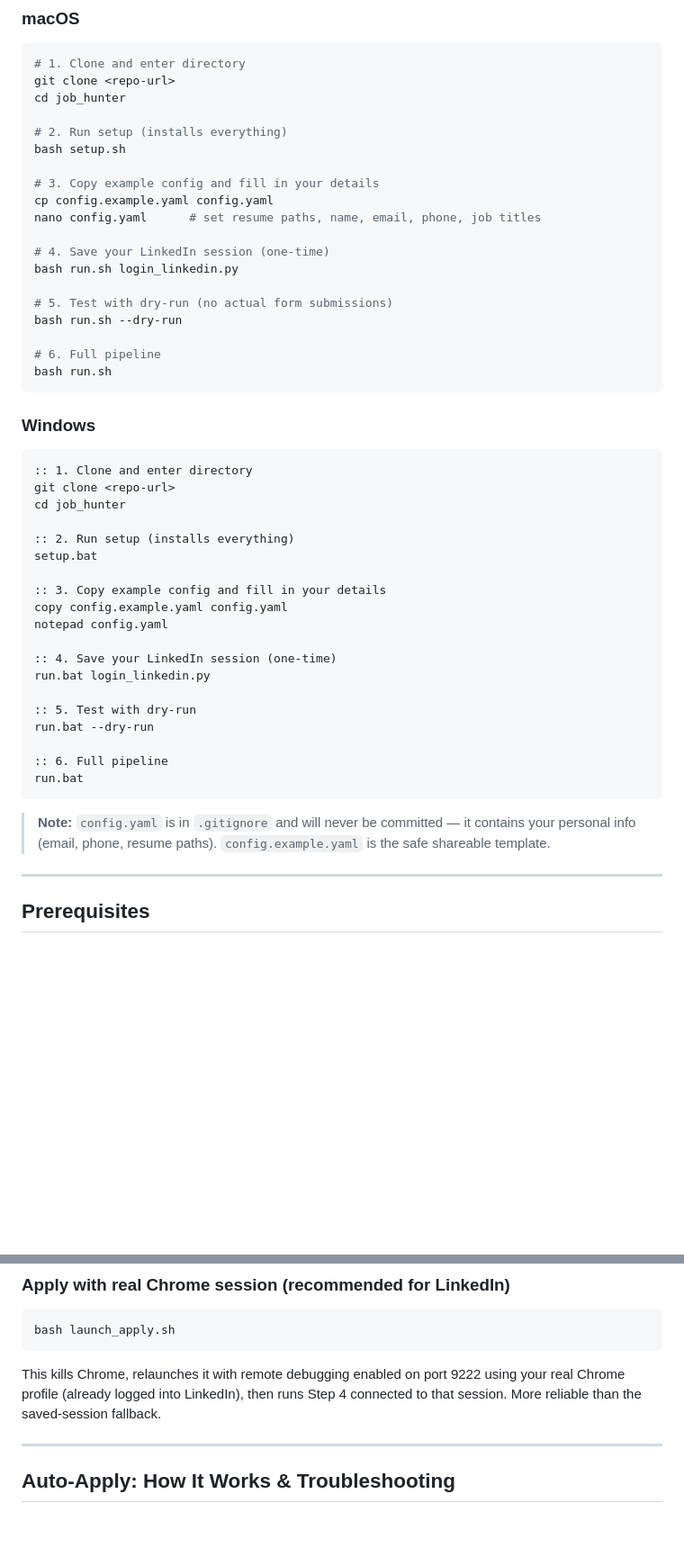
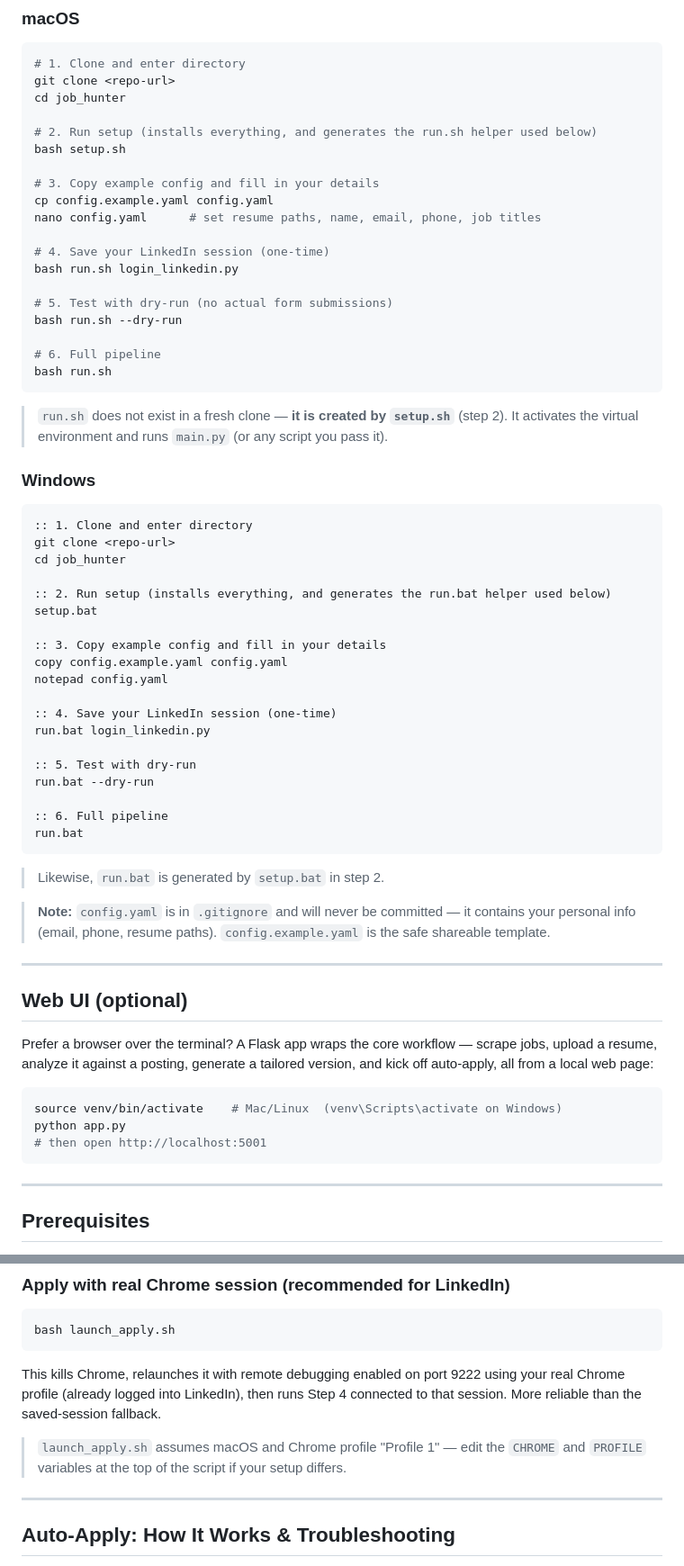
Before and after one commit to sravan-atmakuri/job-hunter, a Markdown page: README.md, 2 parts joined by grey strips. Shown: that part at 90% size. Drawn GitHub-style; blank space fills up the shorter version.

````diff
--- a/README.md
+++ b/README.md
@@ -24,7 +24,7 @@ A multi-agent pipeline that scrapes job listings, scores their relevance, tailor
 git clone <repo-url>
 cd job_hunter
 
-# 2. Run setup (installs everything)
+# 2. Run setup (installs everything, and generates the run.sh helper used below)
 bash setup.sh
 
 # 3. Copy example config and fill in your details
@@ -41,6 +41,8 @@ bash run.sh --dry-run
 bash run.sh
 ```
 
+> `run.sh` does not exist in a fresh clone — **it is created by `setup.sh`** (step 2). It activates the virtual environment and runs `main.py` (or any script you pass it).
+
 ### Windows
 
 ```bat
@@ -48,7 +50,7 @@ bash run.sh
 git clone <repo-url>
 cd job_hunter
 
-:: 2. Run setup (installs everything)
+:: 2. Run setup (installs everything, and generates the run.bat helper used below)
 setup.bat
 
 :: 3. Copy example config and fill in your details
@@ -65,7 +67,21 @@ run.bat --dry-run
 run.bat
 ```
 
+> Likewise, `run.bat` is generated by `setup.bat` in step 2.
+
 > **Note:** `config.yaml` is in `.gitignore` and will never be committed — it contains your personal info (email, phone, resume paths). `config.example.yaml` is the safe shareable template.
+
+---
+
+## Web UI (optional)
+
+Prefer a browser over the terminal? A Flask app wraps the core workflow — scrape jobs, upload a resume, analyze it against a posting, generate a tailored version, and kick off auto-apply, all from a local web page:
+
+```bash
+source venv/bin/activate    # Mac/Linux  (venv\Scripts\activate on Windows)
+python app.py
+# then open http://localhost:5001
+```
 
 ---
 
@@ -171,6 +187,8 @@ bash launch_apply.sh
 
 This kills Chrome, relaunches it with remote debugging enabled on port 9222 using your real Chrome profile (already logged into LinkedIn), then runs Step 4 connected to that session. More reliable than the saved-session fallback.
 
+> `launch_apply.sh` assumes macOS and Chrome profile "Profile 1" — edit the `CHROME` and `PROFILE` variables at the top of the script if your setup differs.
+
 ---
 
 ## Auto-Apply: How It Works & Troubleshooting
````
